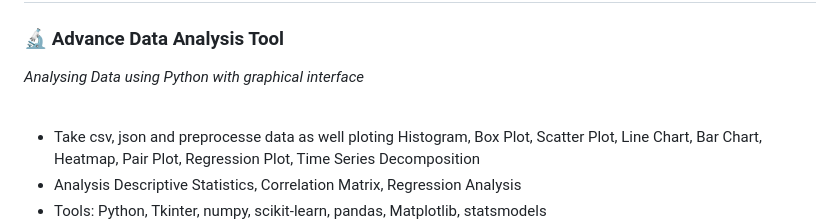
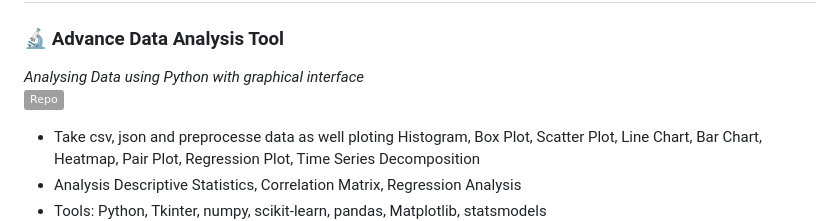
Before and after one commit to Gourab-Chowdhury/Gourab-Chowdhury, a Markdown page: README.md, the part around the change. Drawn GitHub-style; badges without logos.

```diff
--- a/README.md
+++ b/README.md
@@ -18,7 +18,7 @@
 
 ### 🔬 Advance Data Analysis Tool
 _Analysing Data using Python with graphical interface_
-[![Code](https://img.shields.io/badge/Data_Analysis-Tool)](https://github.com/Gourab-Chowdhury/Advance-Data-Analysis-Tool-using-Python-and-GUI)
+[![Code](https://img.shields.io/badge/Repo-Data_Analysis)](https://github.com/Gourab-Chowdhury/Advance-Data-Analysis-Tool-using-Python-and-GUI)
 - Take csv, json and preprocesse data as well ploting Histogram, Box Plot, Scatter Plot, Line Chart, Bar Chart, Heatmap, Pair Plot, Regression Plot, Time Series Decomposition
 - Analysis Descriptive Statistics, Correlation Matrix, Regression Analysis
 - Tools: Python, Tkinter, numpy, scikit-learn, pandas, Matplotlib, statsmodels
```
